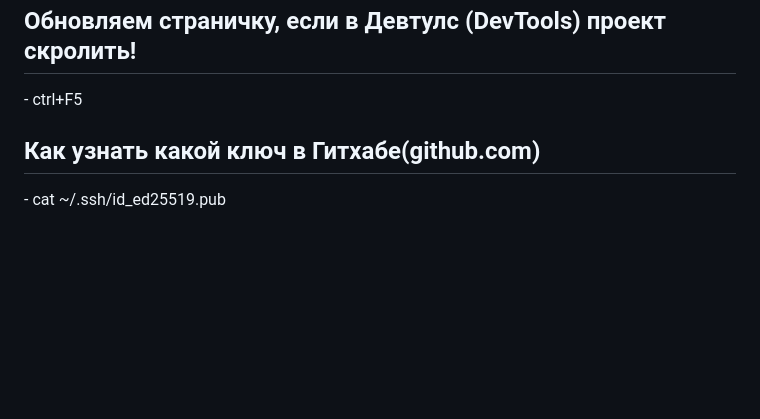
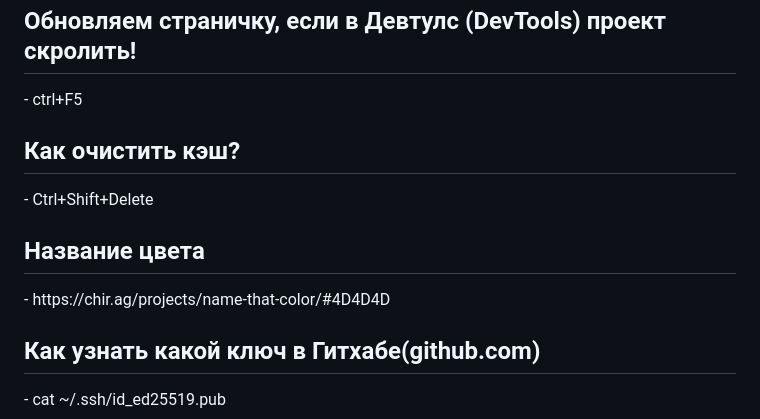
Before and after one commit to leska-ver/leska-portfolio, a Markdown page: README.md, the part around the change. Rendered like a GitHub page; blank space fills up the shorter version.

Commit message:
leska-portfolio

```diff
--- a/README.md
+++ b/README.md
@@ -13,6 +13,12 @@ https://leska-ver.github.io/leska-portfolio/
 
 <h2>Обновляем страничку, если в Девтулс (DevTools) проект скролить!</h2>
 - ctrl+F5
+
+<h2>Как очистить кэш?</h2>
+- Ctrl+Shift+Delete
+
+<h2>Название цвета</h2>
+- https://chir.ag/projects/name-that-color/#4D4D4D
 
 <h2>Как узнать какой ключ в Гитхабе(github.com)</h2>
 - cat ~/.ssh/id_ed25519.pub
```
